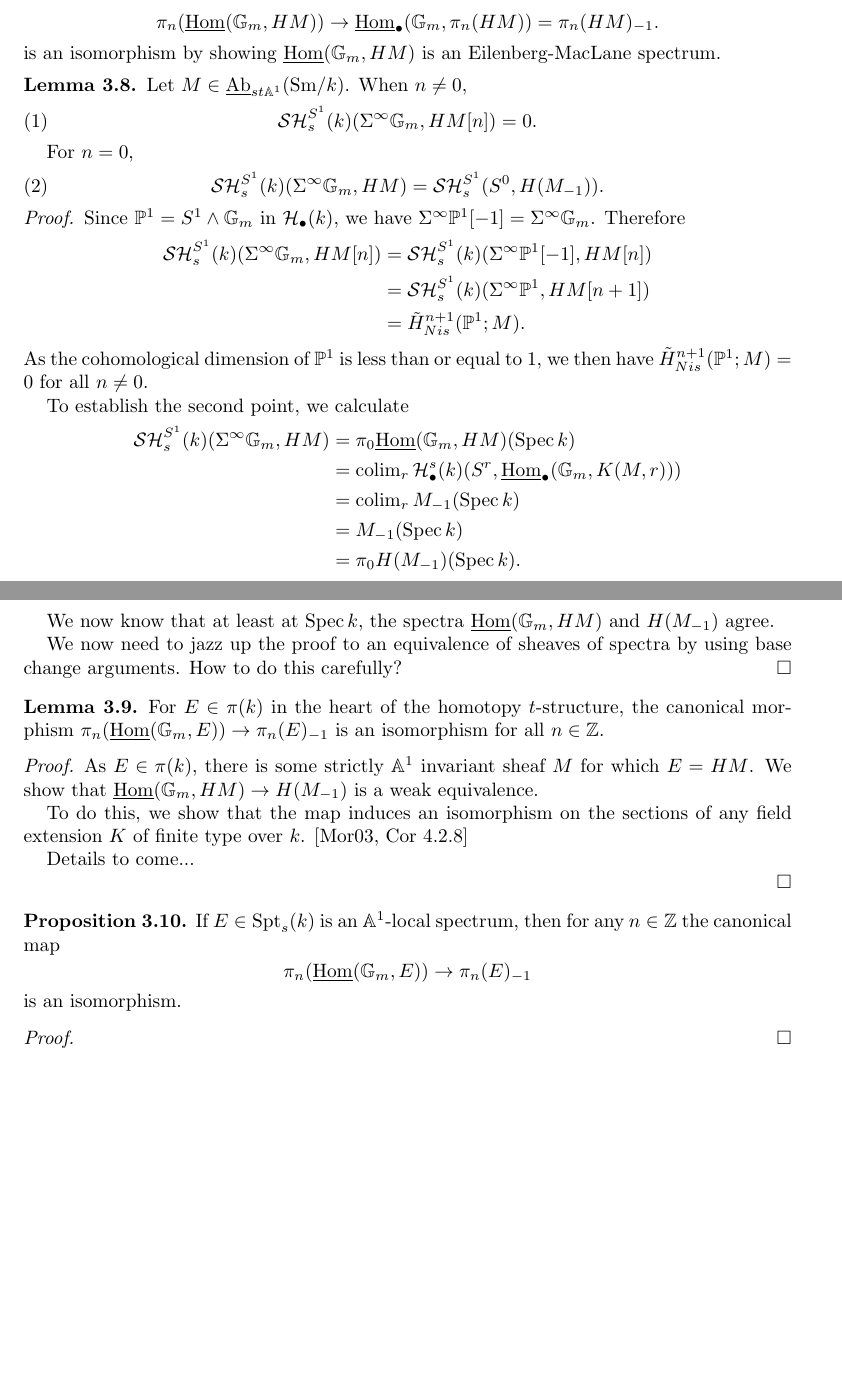
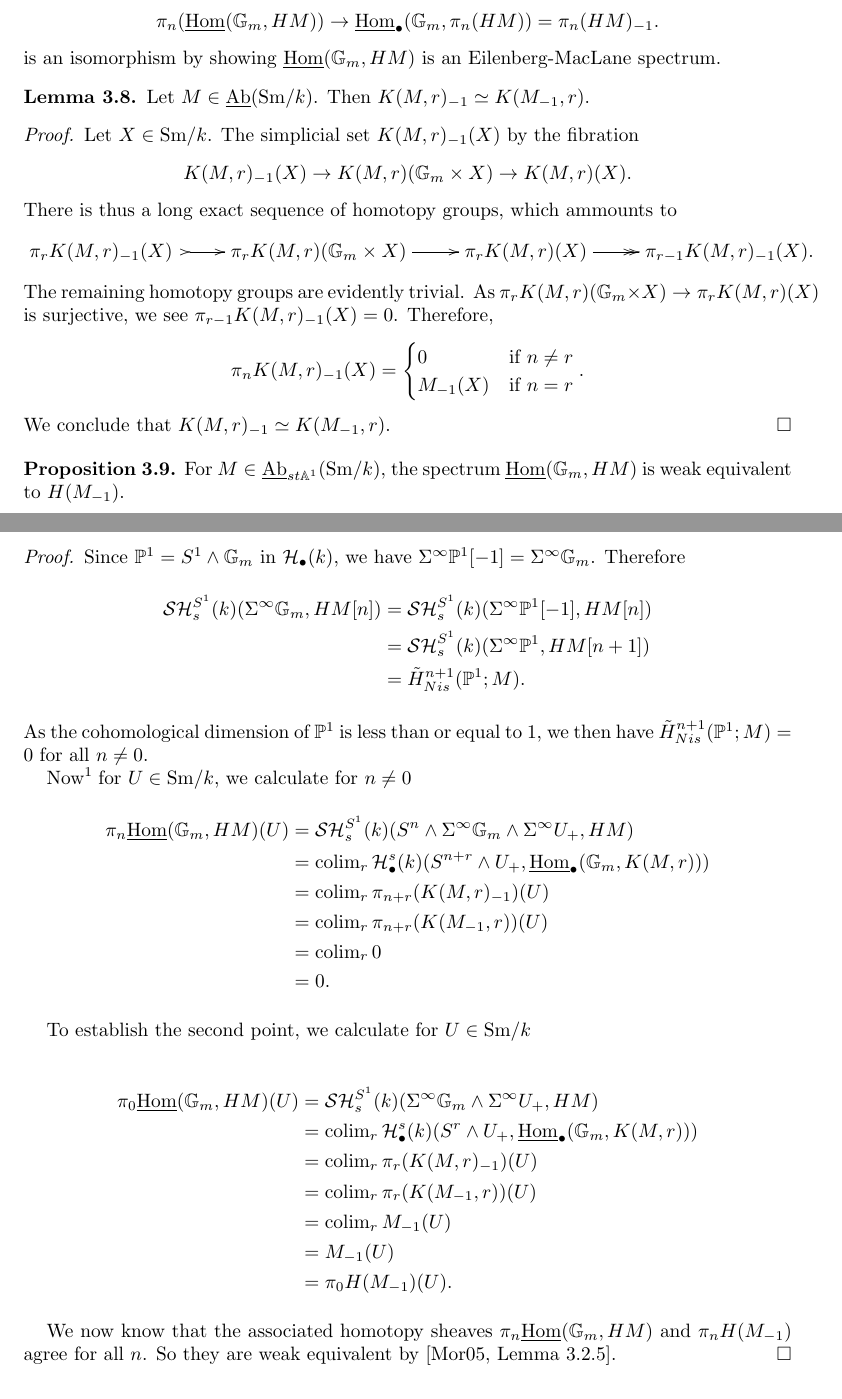
Before and after one commit to glenwilson/P1_connectivity, a LaTeX paper (P1_conn.tex): two parts of pages 8 and 9 of 11, joined at a grey line, cut so that both start at the same text, the shorter picture padded with empty space. Compiled offline with LaTeX, dvips and Ghostscript.

Commit message:
have an argument for stable homotopy sheaves of Gm loops of eilenberg maclane spectra

```diff
--- a/P1_conn.tex
+++ b/P1_conn.tex
@@ -695,16 +695,47 @@ pointed spaces, and we give it the same name $\Sigma_m$.
 \end{remark}
 
 \begin{lemma}
-  Let $M \in \Ab_{st\bbA^1}(\Sm/k)$. When $n\neq 0$,
-  \begin{equation}
-    \SH^{S^1}_s(k)(\Sigma^{\infty}\bbG_m, HM[n]) = 0.
-  \end{equation}
+  Let $M \in \Ab(\Sm/k)$. Then $K(M,r)_{-1} \simeq K(M_{-1},r)$.
+\end{lemma}
 
-  For $n=0$,
-  \begin{equation}
-    \SH^{S^1}_s(k)(\Sigma^{\infty}\bbG_m, HM) = \SH^{S^1}_s(S^0, H(M_{-1})).
-  \end{equation}
-\end{lemma}
+\begin{proof}
+  Let $X \in \Sm/k$. The simplicial set $K(M,r)_{-1}(X)$ by the fibration
+  \begin{equation*}
+    K(M,r)_{-1}(X) \to K(M,r)(\bbG_m \times X) \to K(M,r)(X).
+  \end{equation*}
+  There is thus a long exact sequence of homotopy groups, which ammounts to
+  \begin{equation*}
+    \xymatrix{
+      \pi_rK(M,r)_{-1}(X) \ar@{{ >}{-}{>}}[r] & \pi_r K(M,r)(\bbG_m\times X) \ar[r] & \pi_r K(M,r)(X) \ar@{{}{-}{>>}}[r] & \pi_{r-1} K(M,r)_{-1}(X).
+      }
+  \end{equation*}
+  The remaining homotopy groups are evidently trivial. As
+  $\pi_r K(M,r)(\bbG_m\times X) \to \pi_r K(M,r)(X)$ is surjective, we
+  see $\pi_{r-1} K(M,r)_{-1}(X) = 0$. Therefore,
+  \begin{equation*}
+    \pi_n K(M,r)_{-1}(X) = \begin{cases}0 & \text{if } n\neq r \\ M_{-1}(X) & \text{if } n=r \end{cases}.
+  \end{equation*}
+  We conclude that $K(M,r)_{-1} \simeq K(M_{-1},r)$.
+\end{proof}
+
+\begin{proposition}
+  % Let $M \in \Ab_{st\bbA^1}(\Sm/k)$. When $n\neq 0$,
+  % \begin{equation}
+  %   \SH^{S^1}_s(k)(\Sigma^{\infty}\bbG_m, HM[n]) = 0.
+  % \end{equation}
+
+  % For $n=0$,
+  % \begin{equation}
+  %   \SH^{S^1}_s(k)(\Sigma^{\infty}\bbG_m, HM) = \SH^{S^1}_s(S^0, H(M_{-1})).
+  % \end{equation}
+
+  For $M \in \Ab_{st\bbA^1}(\Sm/k)$, the spectrum
+  $\underline{\Hom}(\bbG_m, HM)$ is weak equivalent to $H(M_{-1})$.
+
+  % the canonical morphism
+  % $ \pi_n(\underline{\Hom}(\bbG_m, HM)) \to \pi_n(HM)_{-1}$ is an
+  % isomorphism for all $n \in \bbZ$.
+\end{proposition}
 
 \begin{proof}
   Since $\bbP^1 = S^1 \wedge \bbG_m$ in $\calH_{\bullet}(k)$, we have
@@ -718,65 +749,66 @@ pointed spaces, and we give it the same name $\Sigma_m$.
   1, we then have $\tilde{H}^{n+1}_{Nis}(\bbP^1;M) = 0$ for all
   $n \neq 0$.
 
-  To establish the second point, we calculate
+  Now\footnote{Given the following argument, is the part before this
+    necessary? Does this argument actually work?} for $U \in \Sm/k$,
+  we calculate for $n\neq 0$
   \begin{align*}
-    \SH^{S^1}_s(k)(\Sigma^{\infty}\bbG_m, HM)
-    & = \pi_0 \underline{\Hom}(\bbG_m, HM)(\Spec k)\\
-    & = \colim_r \calH_{\bullet}^s(k)(S^r, \underline{\Hom}_{\bullet}(\bbG_m, K(M,r))) \\
-    & = \colim_r M_{-1}(\Spec k)\\
-    & = M_{-1} ( \Spec k)\\
-    & =\pi_0H(M_{-1})(\Spec k).
+\pi_n \underline{\Hom}(\bbG_m, HM)(U)
+    & = \SH^{S^1}_s(k)(S^n \wedge \Sigma^{\infty}\bbG_m\wedge \Sigma^{\infty} U_+, HM) \\
+    & = \colim_r \calH_{\bullet}^s(k)(S^{n+r} \wedge U_+, \underline{\Hom}_{\bullet}(\bbG_m, K(M,r))) \\
+    & = \colim_r \pi_{n+r}(K(M,r)_{-1})(U)\\
+    & = \colim_r \pi_{n+r}(K(M_{-1},r))(U)\\
+    & = \colim_r 0\\
+    & = 0.
   \end{align*}
 
-  We now know that at least at $\Spec k$, the spectra
-  $\underline{\Hom}(\bbG_m, HM)$ and $H(M_{-1})$ agree.
+  To establish the second point, we calculate for $U \in \Sm/k$
+  % \begin{align*}
+  %   \SH^{S^1}_s(k)(\Sigma^{\infty}\bbG_m, HM)
+  %   & = \pi_0 \underline{\Hom}(\bbG_m, HM)(\Spec k)\\
+  %   & = \colim_r \calH_{\bullet}^s(k)(S^r, \underline{\Hom}_{\bullet}(\bbG_m, K(M,r))) \\
+  %   & = \colim_r M_{-1}(\Spec k)\\
+  %   & = M_{-1} ( \Spec k)\\
+  %   & =\pi_0H(M_{-1})(\Spec k).
+  % \end{align*}
 
-  We now need to jazz up the proof to an equivalence of sheaves of
-  spectra by using base change arguments. How to do this carefully?
+  \begin{align*}
+\pi_0 \underline{\Hom}(\bbG_m, HM)(U)
+    & = \SH^{S^1}_s(k)(\Sigma^{\infty}\bbG_m\wedge \Sigma^{\infty} U_+, HM) \\
+    & = \colim_r \calH_{\bullet}^s(k)(S^r \wedge U_+, \underline{\Hom}_{\bullet}(\bbG_m, K(M,r))) \\
+    & = \colim_r \pi_r(K(M,r)_{-1})(U)\\
+    & = \colim_r \pi_r(K(M_{-1},r))(U)\\
+    & = \colim_r M_{-1}(U)\\
+    & = M_{-1} (U)\\
+    & =\pi_0H(M_{-1})(U).
+  \end{align*}
+
+  We now know that the associated homotopy sheaves
+  $\pi_n \underline{\Hom}(\bbG_m, HM)$ and $\pi_nH(M_{-1})$ agree for
+  all $n$. So they are weak equivalent by \cite[Lemma 3.2.5]{Mor05}.
 \end{proof}
 
-\begin{lemma}
-  For $E \in \pi(k)$ in the heart of the homotopy $t$-structure, the
-  canonical morphism
-  $ \pi_n(\underline{\Hom}(\bbG_m,E)) \to \pi_n(E)_{-1}$ is an
-  isomorphism for all $n \in \bbZ$.
-\end{lemma}
+% \begin{proof}
+%   To do this, we show that the map induces an isomorphism on the
+%   sections of any field extension $K$ of finite type over
+%   $k$. \cite[Cor 4.2.8]{Mor03}
 
-\begin{proof}
-  As $E\in \pi(k)$, there is some strictly $\bbA^1$ invariant sheaf
-  $M$ for which $E=HM$.  We show that
-  $\underline{\Hom}(\bbG_m,HM)\to H(M_{-1})$ is a weak equivalence.
+%   Details to come...
 
-  To do this, we show that the map induces an isomorphism on the
-  sections of any field extension $K$ of finite type over
-  $k$. \cite[Cor 4.2.8]{Mor03}
+% \end{proof}
 
-  Details to come...
+% \begin{proposition}
+%   If $E \in \Spt_s(k)$ is an $\bbA^1$-local spectrum, then for any
+%   $n \in \bbZ$ the canonical map
+%   \begin{equation*}
+%     \pi_n(\underline{\Hom}(\bbG_m,E)) \to \pi_n(E)_{-1}
+%   \end{equation*}
+%   is an isomorphism.
+% \end{proposition}
 
-\end{proof}
+% \begin{proof}
 
-% \begin{lemma}
-%   If $M$ is a strictly $\bbA^1$ invariant sheaf of abelian groups,
-%   then the canonical map
-%   \begin{equation*}
-%     \underline{Hom}(\bbG_m, HM) \to H(M_{-1})
-%   \end{equation*}
-%   is a weak equivalence
-% \end{lemma}
-
-
-\begin{proposition}
-  If $E \in \Spt_s(k)$ is an $\bbA^1$-local spectrum, then for any
-  $n \in \bbZ$ the canonical map
-  \begin{equation*}
-    \pi_n(\underline{\Hom}(\bbG_m,E)) \to \pi_n(E)_{-1}
-  \end{equation*}
-  is an isomorphism.
-\end{proposition}
-
-\begin{proof}
-
-\end{proof}
+% \end{proof}
 
 \subsection{Inverting $\bbG_m \wedge -$; $(\bbG_m, S^1)$ bi-spectra}
 
```
Also changed, not shown: P1_conn.pdf, P1_conn.tex (8 more changed lines).
